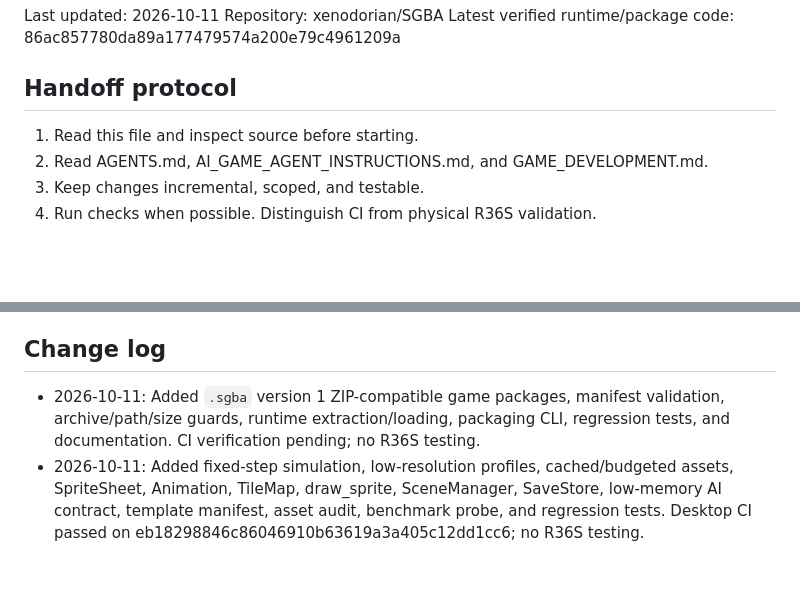
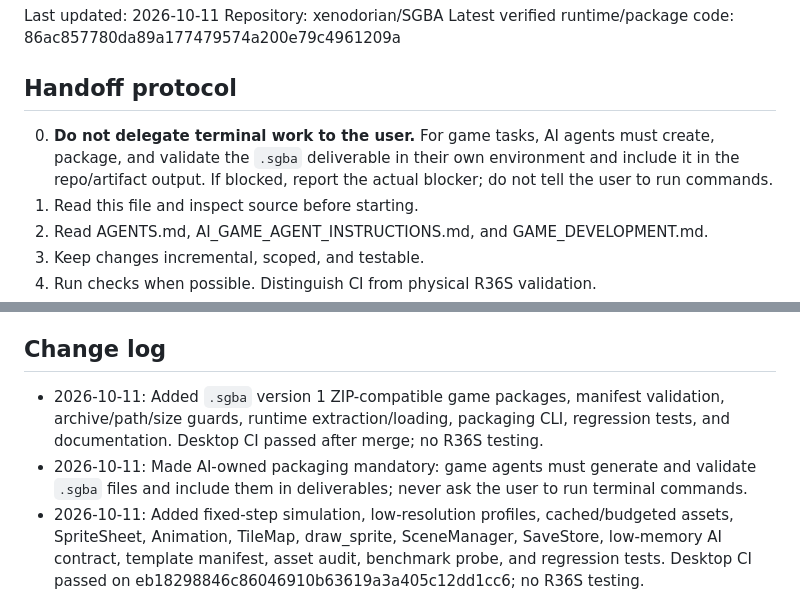
Before and after one commit to xenodorian/SGBA, a Markdown page: Current_Work.md, 2 parts joined by grey strips. Drawn GitHub-style; blank space fills up the shorter version.

Commit message:
Record user-independent game packaging requirement

```diff
--- a/Current_Work.md
+++ b/Current_Work.md
@@ -5,6 +5,7 @@ Repository: xenodorian/SGBA
 Latest verified runtime/package code: 86ac857780da89a177479574a200e79c4961209a
 
 ## Handoff protocol
+0. **Do not delegate terminal work to the user.** For game tasks, AI agents must create, package, and validate the `.sgba` deliverable in their own environment and include it in the repo/artifact output. If blocked, report the actual blocker; do not tell the user to run commands.
 1. Read this file and inspect source before starting.
 2. Read AGENTS.md, AI_GAME_AGENT_INSTRUCTIONS.md, and GAME_DEVELOPMENT.md.
 3. Keep changes incremental, scoped, and testable.
@@ -80,5 +81,6 @@ Desired name: R36S-PyGame-Runtime. Rename through GitHub Settings if desired and
 - No R36S deployment or performance test has occurred.
 
 ## Change log
-- 2026-10-11: Added `.sgba` version 1 ZIP-compatible game packages, manifest validation, archive/path/size guards, runtime extraction/loading, packaging CLI, regression tests, and documentation. CI verification pending; no R36S testing.
+- 2026-10-11: Added `.sgba` version 1 ZIP-compatible game packages, manifest validation, archive/path/size guards, runtime extraction/loading, packaging CLI, regression tests, and documentation. Desktop CI passed after merge; no R36S testing.
+- 2026-10-11: Made AI-owned packaging mandatory: game agents must generate and validate `.sgba` files and include them in deliverables; never ask the user to run terminal commands.
 - 2026-10-11: Added fixed-step simulation, low-resolution profiles, cached/budgeted assets, SpriteSheet, Animation, TileMap, draw_sprite, SceneManager, SaveStore, low-memory AI contract, template manifest, asset audit, benchmark probe, and regression tests. Desktop CI passed on eb18298846c86046910b63619a3a405c12dd1cc6; no R36S testing.
```
